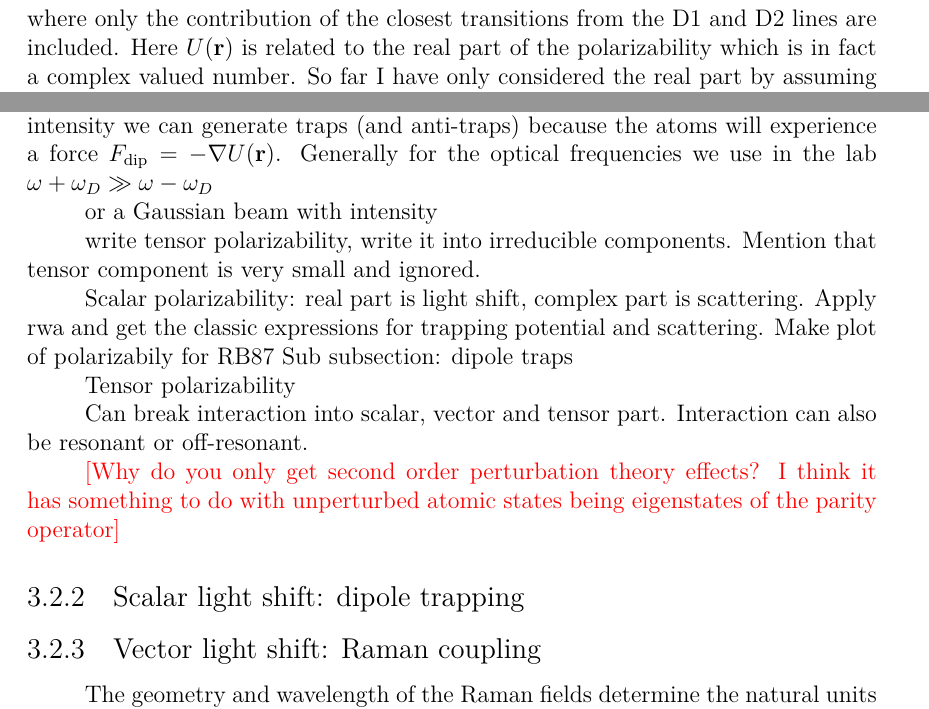
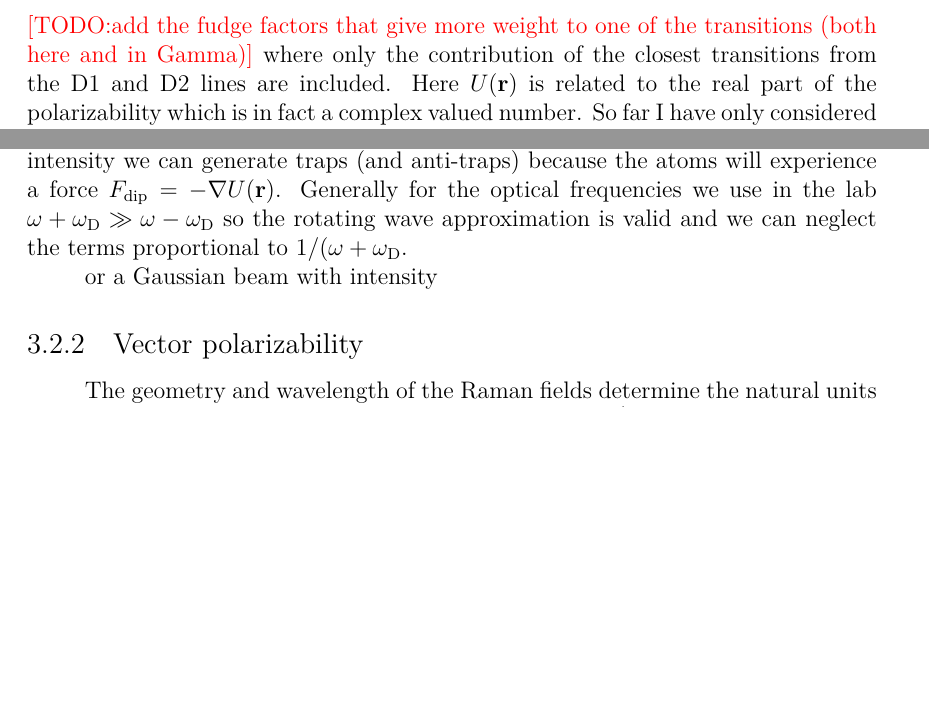
Before and after one commit to anavaldesc/thesis_ana, a LaTeX thesis (mainthesis.tex, which reads Chapter3.tex): two parts of page 7 of 11, joined at a grey line, cut at the place of the change, the shorter picture padded with empty space. The pictures show the PDF file mainthesis.pdf that the author committed with the source.

Commit message:
Some afterthoughts

```diff
--- a/Chapter3.tex
+++ b/Chapter3.tex
@@ -83,6 +83,7 @@ and combining this with the expression for the intensity of the electric field $
 	U(\omega,\r)=-\frac{\pi c^2 I(\r)}{2}\left[ \frac{2\Gamma_{\rm{D1}}}{\omega_{\rm{D1}}^2}\left(\frac{1}{\omega+\omega_{\rm{D1}}}-\frac{1}{\omega-\omega_{\rm{D1}}}\right)+\frac{2\Gamma_{\rm{D2}}}{\omega_{\rm{D2}}^2}\left(\frac{1}{\omega+\omega_{\rm{D2}}}-\frac{1}{\omega-\omega_{\rm{D2}}}\right)\right],
 \end{equation}
 %
+\note{TODO:add the fudge factors that give more weight to one of the transitions (both here and in Gamma)}
 where only the contribution of the closest transitions from the D1 and D2 lines are included. Here $U(\r)$ is related to the real part of the polarizability which is in fact a complex valued number. So far I have only considered the real part by assuming the excited states have an infinitely long lifetime. However, in reality the atom can spontaneously emit photons and decay. This exponential decay can be accounted for by adding an imaginary contribution to the energies $\omega_D\rightarrow\omega_D+i\Gamma_D\omega^3/\omega_D^3$ of the D1 and D2 transitions~\cite{grimm_optical_2000}. The scattering rate is related to the imaginary part of the polarizability and is given by
 %
 \begin{equation}
@@ -98,24 +99,7 @@ or a Gaussian beam with intensity
 
 
 
-% the scalar polarizability takes the form
-% The matrix element in Equation~\ref{eq:scalar_pol} can be expressed using the Wigner-Eckart theorem~\cite{Sakurai} in terms of the Clebsch-Gordan coefficients and the reduced matrix elements.
-%Here I will only consider the case of oscillating electric fields $\mathbf{E}=E_0\cos(\omega t)\boldsymbol{\epsilon}$ (i.e. plane waves of electromagnetic radiation) which are relevant to our experiments.
-
-write tensor polarizability, write it into irreducible components. Mention that tensor component is very small and ignored.
-
-Scalar polarizability: real part is light shift, complex part is scattering. Apply rwa and get the classic expressions for trapping potential and scattering. Make plot of polarizabily for RB87 Sub subsection: dipole traps
-
-Tensor polarizability
-
-
-
-Can break interaction into scalar, vector and tensor part. Interaction can also be resonant or off-resonant.
-
-\note{Why do you only get second order perturbation theory effects? I think it has something to do with unperturbed atomic states being eigenstates of the parity operator}
-
-
-\subsection{Vector light shift: Raman coupling}
+\subsection{Vector polarizability}
 
 The geometry and wavelength of the Raman fields determine the natural units of the system: the single photon recoil momentum $k_{\mathrm{L}}=\sqrt{2}\pi/\lambda_{\mathrm{R}}$ and its associated recoil energy $E_{\mathrm{L}}=\hbar^2k_{\mathrm{L}}^2/2m$, as well as the direction of the recoil momentum $\mathbf{k}_{\mathrm{L}}=k_{\mathrm{L}}\ex$. The Raman wavelength was $\lambda_{\mathrm{R}}=790.032\,\nm$, as usual, so that the scalar light shift is zero.
 
```
Also changed, not shown: mainthesis.pdf, Chapter3.tex (24 more changed lines).
